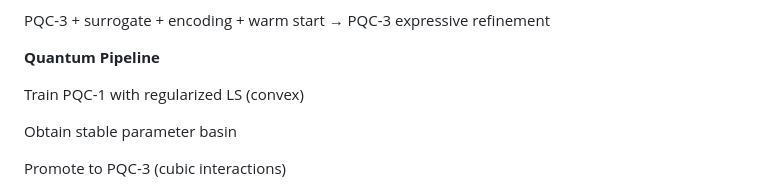
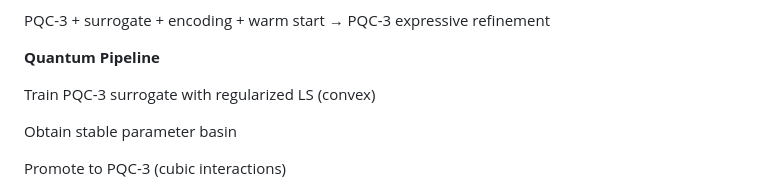
Before and after one commit to boabangf/Variational-Quantum-Algorithms-Quantum-Machine-Learning, a Markdown page: README.md, the part around the change. GitHub-like rendering.

```diff
--- a/README.md
+++ b/README.md
@@ -13,7 +13,7 @@ PQC-3 + surrogate + encoding +  warm start →  PQC-3 expressive refinement
 
 **Quantum Pipeline**
 
-Train PQC-1 with regularized LS (convex)
+Train PQC-3 surrogate with regularized LS (convex)
 
 Obtain stable parameter basin
 
```
